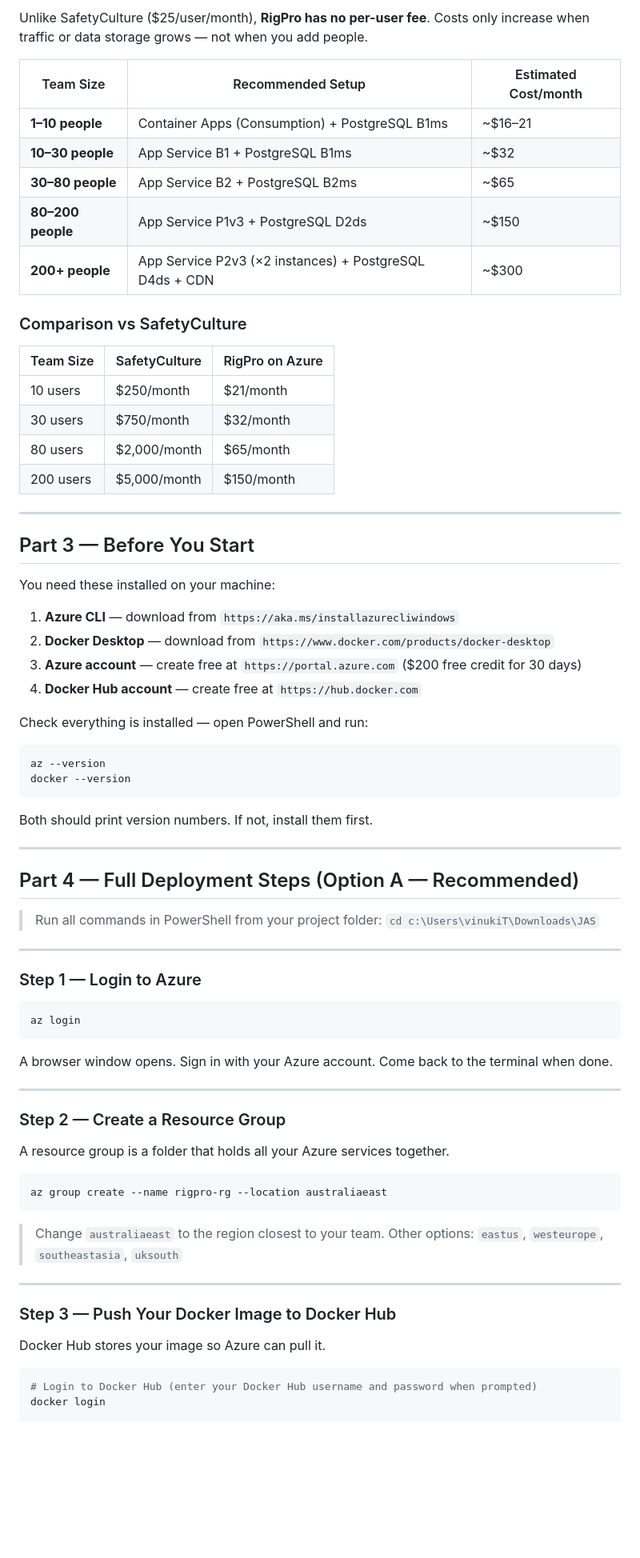
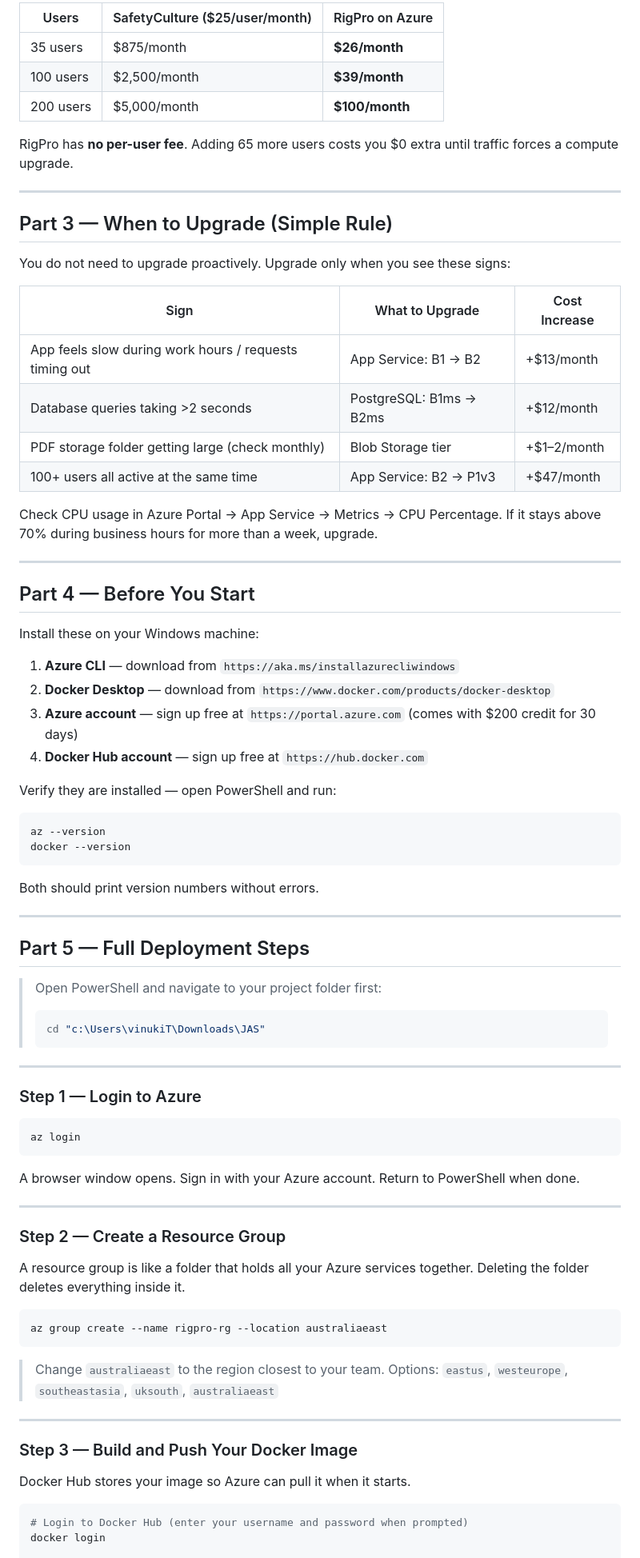
Before and after one commit to vinukithiranya/JSA, a Markdown page: AZURE_DEPLOYMENT_GUIDE.md, the part around one of its changes. Shown at 80% size. Rendered like a GitHub page; blank space fills up the shorter version.

````diff
--- a/AZURE_DEPLOYMENT_GUIDE.md
+++ b/AZURE_DEPLOYMENT_GUIDE.md
@@ -67,50 +66,56 @@ Cheapest possible, but if the VM crashes, everything goes down.
 
-Unlike SafetyCulture ($25/user/month), **RigPro has no per-user fee**.
-Costs only increase when traffic or data storage grows — not when you add people.
+| Users | SafetyCulture ($25/user/month) | RigPro on Azure |
+|---|---|---|
+| 35 users | $875/month | **$26/month** |
+| 100 users | $2,500/month | **$39/month** |
+| 200 users | $5,000/month | **$100/month** |
 
-| Team Size | Recommended Setup | Estimated Cost/month |
-|---|---|---|
-| **1–10 people** | Container Apps (Consumption) + PostgreSQL B1ms | ~$16–21 |
-| **10–30 people** | App Service B1 + PostgreSQL B1ms | ~$32 |
-| **30–80 people** | App Service B2 + PostgreSQL B2ms | ~$65 |
-| **80–200 people** | App Service P1v3 + PostgreSQL D2ds | ~$150 |
-| **200+ people** | App Service P2v3 (×2 instances) + PostgreSQL D4ds + CDN | ~$300 |
-
-### Comparison vs SafetyCulture
-
-| Team Size | SafetyCulture | RigPro on Azure |
-|---|---|---|
-| 10 users | $250/month | $21/month |
-| 30 users | $750/month | $32/month |
-| 80 users | $2,000/month | $65/month |
-| 200 users | $5,000/month | $150/month |
+RigPro has **no per-user fee**. Adding 65 more users costs you $0 extra until traffic forces a compute upgrade.
 
 ---
 
-## Part 3 — Before You Start
+## Part 3 — When to Upgrade (Simple Rule)
 
-You need these installed on your machine:
+You do not need to upgrade proactively. Upgrade only when you see these signs:
+
+| Sign | What to Upgrade | Cost Increase |
+|---|---|---|
+| App feels slow during work hours / requests timing out | App Service: B1 → B2 | +$13/month |
+| Database queries taking >2 seconds | PostgreSQL: B1ms → B2ms | +$12/month |
+| PDF storage folder getting large (check monthly) | Blob Storage tier | +$1–2/month |
+| 100+ users all active at the same time | App Service: B2 → P1v3 | +$47/month |
+
+Check CPU usage in Azure Portal → App Service → Metrics → CPU Percentage.
+If it stays above 70% during business hours for more than a week, upgrade.
+
+---
+
+## Part 4 — Before You Start
+
+Install these on your Windows machine:
 
 1. **Azure CLI** — download from `https://aka.ms/installazurecliwindows`
 2. **Docker Desktop** — download from `https://www.docker.com/products/docker-desktop`
-3. **Azure account** — create free at `https://portal.azure.com` ($200 free credit for 30 days)
-4. **Docker Hub account** — create free at `https://hub.docker.com`
+3. **Azure account** — sign up free at `https://portal.azure.com` (comes with $200 credit for 30 days)
+4. **Docker Hub account** — sign up free at `https://hub.docker.com`
 
-Check everything is installed — open PowerShell and run:
+Verify they are installed — open PowerShell and run:
 
 ```powershell
 az --version
 docker --version
 ```
 
-Both should print version numbers. If not, install them first.
+Both should print version numbers without errors.
 
 ---
 
-## Part 4 — Full Deployment Steps (Option A — Recommended)
+## Part 5 — Full Deployment Steps
 
-> Run all commands in PowerShell from your project folder:
-> `cd c:\Users\vinukiT\Downloads\JAS`
+> Open PowerShell and navigate to your project folder first:
+> ```powershell
+> cd "c:\Users\vinukiT\Downloads\JAS"
+> ```
 
 ---
 
@@ -120,28 +125,28 @@ Both should print version numbers. If not, install them first.
 az login
 ```
 
-A browser window opens. Sign in with your Azure account. Come back to the terminal when done.
+A browser window opens. Sign in with your Azure account. Return to PowerShell when done.
 
 ---
 
 ### Step 2 — Create a Resource Group
 
-A resource group is a folder that holds all your Azure services together.
+A resource group is like a folder that holds all your Azure services together. Deleting the folder deletes everything inside it.
 
 ```powershell
 az group create --name rigpro-rg --location australiaeast
 ```
 
 > Change `australiaeast` to the region closest to your team.
-> Other options: `eastus`, `westeurope`, `southeastasia`, `uksouth`
+> Options: `eastus`, `westeurope`, `southeastasia`, `uksouth`, `australiaeast`
 
 ---
 
-### Step 3 — Push Your Docker Image to Docker Hub
+### Step 3 — Build and Push Your Docker Image
 
-Docker Hub stores your image so Azure can pull it.
+Docker Hub stores your image so Azure can pull it when it starts.
 
 ```powershell
-# Login to Docker Hub (enter your Docker Hub username and password when prompted)
+# Login to Docker Hub (enter your username and password when prompted)
 docker login
 
````
Also changed, not shown: other parts of AZURE_DEPLOYMENT_GUIDE.md (+251 -239 lines).
